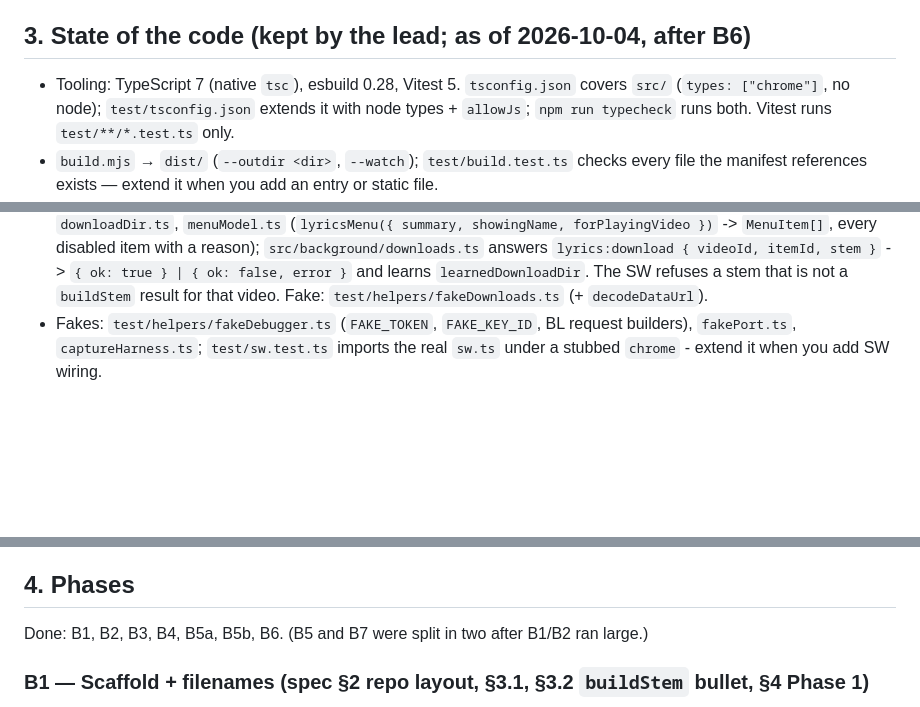
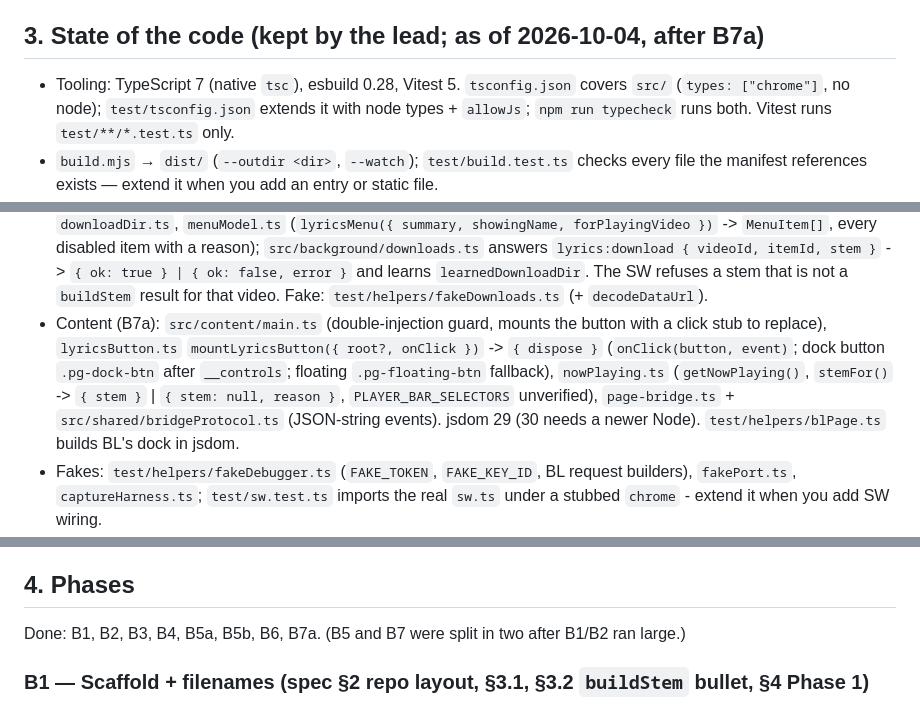
Before and after one commit to jhhr/ytm_grabber, a Markdown page: docs/WORK_ORDERS.md, 3 parts joined by grey strips. GitHub-like rendering; blank space fills up the shorter version.

Commit message:
Work orders: state after B7a
Co-Authored-By: Claude Opus 5.5 <noreply@anthropic.com>
Claude-Session: https://claude.ai/code/session_01JLHZCmqDMYrquApDjun7nP

```diff
--- a/docs/WORK_ORDERS.md
+++ b/docs/WORK_ORDERS.md
@@ -109,7 +109,7 @@ your work in the tree and list every file you created or changed in your report.
 - Choices made, deviations, anything fragile or unfinished. Say it plainly: a problem
   reported is cheap, one found later is not.
 
-## 3. State of the code (kept by the lead; as of 2026-10-04, after B6)
+## 3. State of the code (kept by the lead; as of 2026-10-04, after B7a)
 
 - Tooling: TypeScript 7 (native `tsc`), esbuild 0.28, Vitest 5. `tsconfig.json` covers
   `src/` (`types: ["chrome"]`, no node); `test/tsconfig.json` extends it with node types +
@@ -181,6 +181,13 @@ your work in the tree and list every file you created or changed in your report.
   { videoId, itemId, stem }` -> `{ ok: true } | { ok: false, error }` and learns
   `learnedDownloadDir`. The SW refuses a stem that is not a `buildStem` result for that
   video. Fake: `test/helpers/fakeDownloads.ts` (+ `decodeDataUrl`).
+- Content (B7a): `src/content/main.ts` (double-injection guard, mounts the button with a
+  click stub to replace), `lyricsButton.ts` `mountLyricsButton({ root?, onClick })` ->
+  `{ dispose }` (`onClick(button, event)`; dock button `.pg-dock-btn` after
+  `__controls`; floating `.pg-floating-btn` fallback), `nowPlaying.ts` (`getNowPlaying()`,
+  `stemFor()` -> `{ stem }` | `{ stem: null, reason }`, `PLAYER_BAR_SELECTORS`
+  unverified), `page-bridge.ts` + `src/shared/bridgeProtocol.ts` (JSON-string events).
+  jsdom 29 (30 needs a newer Node). `test/helpers/blPage.ts` builds BL's dock in jsdom.
 - Fakes: `test/helpers/fakeDebugger.ts` (`FAKE_TOKEN`, `FAKE_KEY_ID`, BL request
   builders), `fakePort.ts`, `captureHarness.ts`; `test/sw.test.ts` imports the real
   `sw.ts` under a stubbed `chrome` - extend it when you add SW wiring.
@@ -200,7 +207,7 @@ your work in the tree and list every file you created or changed in your report.
 
 ## 4. Phases
 
-Done: B1, B2, B3, B4, B5a, B5b, B6. (B5 and B7 were split in two after B1/B2 ran large.)
+Done: B1, B2, B3, B4, B5a, B5b, B6, B7a. (B5 and B7 were split in two after B1/B2 ran large.)
 
 ### B1 — Scaffold + filenames (spec §2 repo layout, §3.1, §3.2 `buildStem` bullet, §4 Phase 1)
 
```
Also changed, not shown: PLAN.md (+1 -1 lines).
